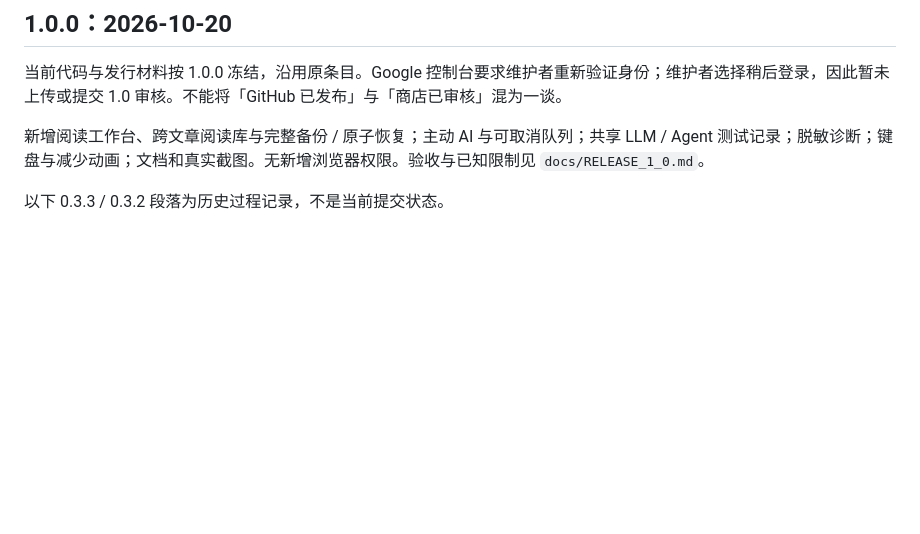
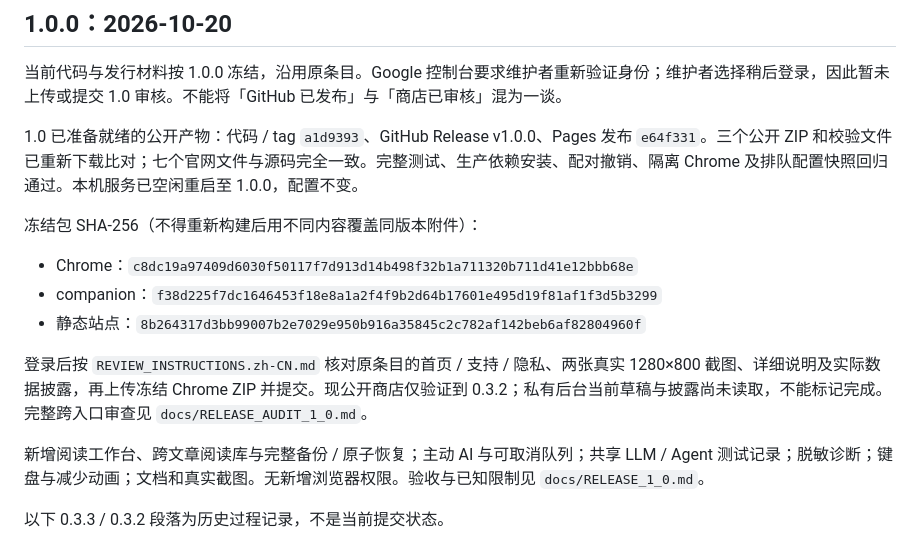
Before and after one commit to PengheLiu/ContextFlow, a Markdown page: store/REVIEW.md, the part around the change. Drawn GitHub-style; blank space fills up the shorter version.

Commit message:
docs: record verified 1.0 artifacts and pending Chrome submission

```diff
--- a/store/REVIEW.md
+++ b/store/REVIEW.md
@@ -3,6 +3,16 @@
 ## 1.0.0：2026-10-20
 
 当前代码与发行材料按 1.0.0 冻结，沿用原条目。Google 控制台要求维护者重新验证身份；维护者选择稍后登录，因此暂未上传或提交 1.0 审核。不能将「GitHub 已发布」与「商店已审核」混为一谈。
+
+1.0 已准备就绪的公开产物：代码 / tag `a1d9393`、GitHub Release v1.0.0、Pages 发布 `e64f331`。三个公开 ZIP 和校验文件已重新下载比对；七个官网文件与源码完全一致。完整测试、生产依赖安装、配对撤销、隔离 Chrome 及排队配置快照回归通过。本机服务已空闲重启至 1.0.0，配置不变。
+
+冻结包 SHA-256（不得重新构建后用不同内容覆盖同版本附件）：
+
+- Chrome：`c8dc19a97409d6030f50117f7d913d14b498f32b1a711320b711d41e12bbb68e`
+- companion：`f38d225f7dc1646453f18e8a1a2f4f9b2d64b17601e495d19f81af1f3d5b3299`
+- 静态站点：`8b264317d3bb99007b2e7029e950b916a35845c2c782af142beb6af82804960f`
+
+登录后按 `REVIEW_INSTRUCTIONS.zh-CN.md` 核对原条目的首页 / 支持 / 隐私、两张真实 1280×800 截图、详细说明及实际数据披露，再上传冻结 Chrome ZIP 并提交。现公开商店仅验证到 0.3.2；私有后台当前草稿与披露尚未读取，不能标记完成。完整跨入口审查见 `docs/RELEASE_AUDIT_1_0.md`。
 
 新增阅读工作台、跨文章阅读库与完整备份 / 原子恢复；主动 AI 与可取消队列；共享 LLM / Agent 测试记录；脱敏诊断；键盘与减少动画；文档和真实截图。无新增浏览器权限。验收与已知限制见 `docs/RELEASE_1_0.md`。
 
```
Also changed, not shown: docs/RELEASE_1_0.md (+1 -1 lines), docs/RELEASE_AUDIT_1_0.md (+10 -0 lines).
